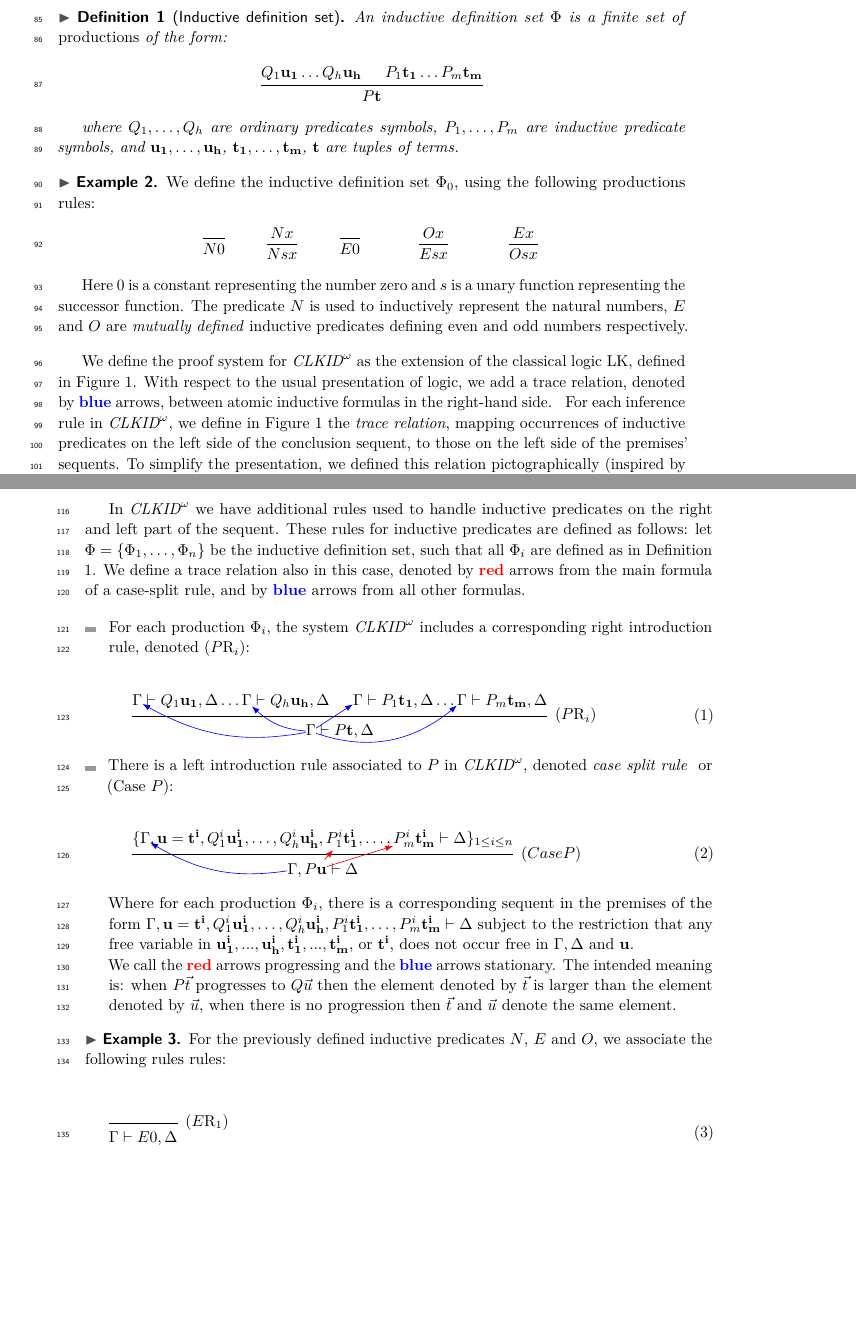
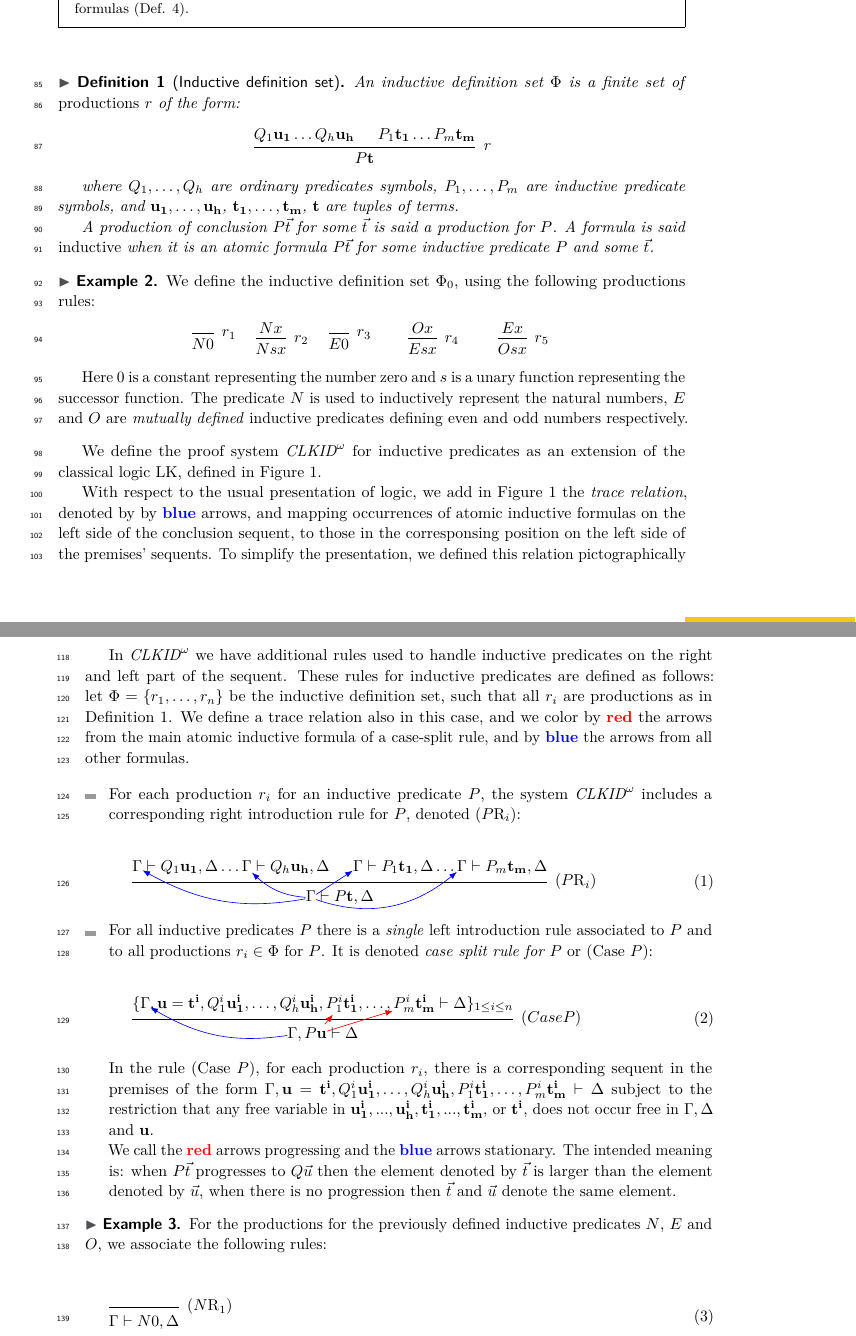
Before and after one commit to stefanoangeloberardi/GTC-injective, a LaTeX paper (draft/CSL-main.tex, which reads draft/CSL-LKRules.tex, draft/CSL-cyclic.tex): two parts of pages 3 and 4 of 16, joined at a grey line, cut so that both start at the same text, the shorter picture padded with empty space. Compiled offline with pdfLaTeX.

Commit message:
example of cyclic proofs

```diff
--- a/draft/CSL-LKRules.tex
+++ b/draft/CSL-LKRules.tex
@@ -408,7 +408,8 @@
 \end{tabular}
 
 
-  \caption{Rules of LK. Colored arrows define the sub-occurrence relation (Def. \ref{def:subOccur}).}
+  \caption{Rules of LK. Blue arrows define the trace relation between
+  atomic inductive formulas (Def. \ref{def:subOccur}).}
   \label{LKrules}
   \end{mdframed}
 \end{figure}
--- a/draft/CSL-cyclic.tex
+++ b/draft/CSL-cyclic.tex
@@ -10,18 +13,23 @@ The comma between lists of formulas denotes list concatenation (e.g. $\Gamma, \D
 
 \begin{definition}[Inductive definition set]
     \label{defIndSet}
-    An inductive definition set $\Phi$ is a finite set of \emph{productions} of the form:
+    An inductive definition set $\Phi$ is a finite set of \emph{productions} $r$ of the form:
 
     \begin{center}
         \centering
         \begin{prooftree}
             \hypo{Q_1\mathbf{u_1} \ldots Q_h\mathbf{u_h}}
             \hypo{P_1\mathbf{t_1} \ldots P_m\mathbf{t_m}}
-            \infer2[]{P\mathbf{t}}
+            \infer2[r]{P\mathbf{t}}
         \end{prooftree}
     \end{center}
 
     where $Q_1, \ldots, Q_h$ are ordinary predicates symbols, $P_1, \ldots, P_m$ are inductive predicate symbols, and $\mathbf{u_1}, \ldots, \mathbf{u_h}$, $\mathbf{t_1}, \ldots, \mathbf{t_m}$, $\mathbf{t}$ are tuples of terms.
+
+A production of conclusion
+$P \vec{t}$ for some $\vec{t}$ is said a production for $P$.
+A formula is said \emph{inductive} when it is an atomic formula
+$P\vec{t}$ for some inductive predicate $P$ and some $\vec{t}$.
 \end{definition}
 
 \begin{example}
@@ -33,35 +41,35 @@ We define the inductive definition set $\Phi_0$, using the following productions
         \centering
         \begin{prooftree}
             \hypo{}
-            \infer1[]{N0}
+            \infer1[$r_1$]{N0}
         \end{prooftree}
     \end{minipage}
     \begin{minipage}{0.10\textwidth}
         \centering
         \begin{prooftree}
             \hypo{Nx}
-            \infer1[]{Nsx}
+            \infer1[$r_2$]{Nsx}
         \end{prooftree}
     \end{minipage}
     \begin{minipage}{0.10\textwidth}
         \centering
         \begin{prooftree}
             \hypo{}
-            \infer1[]{E0}
+            \infer1[$r_3$]{E0}
         \end{prooftree}
     \end{minipage}
     \begin{minipage}{0.15\textwidth}
         \centering
         \begin{prooftree}
             \hypo{Ox}
-            \infer1[]{Esx}
+            \infer1[$r_4$]{Esx}
         \end{prooftree}
     \end{minipage}
     \begin{minipage}{0.12\textwidth}
         \centering
         \begin{prooftree}
             \hypo{Ex}
-            \infer1[]{Osx}
+            \infer1[$r_5$]{Osx}
         \end{prooftree}
     \end{minipage}
 \end{center}
@@ -70,12 +78,14 @@ Here $0$ is a constant representing the number zero and $s$ is a unary function
 $E$ and $O$ are \emph{mutually defined} inductive predicates defining even and odd numbers respectively.
 \end{example}
 
-We define the proof system for $\CLKIDomega$ as the extension of the classical logic LK, defined in Figure \ref{LKrules}. With respect to the usual presentation of logic, we add
-a trace relation, denoted by {\color{blue} \bf blue} arrows,
-between atomic inductive formulas in the right-hand side.
+We define the proof system $\CLKIDomega$ for inductive predicates
+as an extension of the classical logic LK, defined in Figure \ref{LKrules}.
+
 \input{CSL-LKRules}
-For each inference rule in $\CLKIDomega$, we define in Figure
-\ref{LKrules} the \emph{trace relation}, mapping occurrences of inductive predicates on the left side of the conclusion sequent, to those on the left side of the premises’ sequents. To simplify the presentation, we defined this relation pictographically (inspired by the work in \cite{SaurinBauer}) using colored arrows over the rules, to illustrate how occurrences are tracked through each inference. We sum up the situation as follows:
+
+With respect to the usual presentation of logic, we add in Figure
+\ref{LKrules} the \emph{trace relation}, denoted by by {\color{blue} \bf blue} arrows,
+and mapping occurrences of atomic inductive formulas on the left side of the conclusion sequent, to those in the corresponsing position on the left side of the premises’ sequents. To simplify the presentation, we defined this relation pictographically (inspired by the work in \cite{SaurinBauer}) using colored arrows over the rules, to illustrate how occurrences are tracked through each inference. We sum up the situation as follows:
 
 \begin{enumerate}[i)]
     \item Arrows connect occurrences $(P\mathbf{u}, i)$ on the left side of the conclusion's sequent, to occurrences $(Q\mathbf{t}, j)$ on the left side of the premises' sequents of each rule, where $P$ and $Q$ are inductive predicates.
@@ -85,12 +95,11 @@ For each inference rule in $\CLKIDomega$, we define in Figure
 \end{enumerate}
 
 In $\CLKIDomega$ we have additional rules used to handle inductive predicates on the right and left part of the sequent. These rules for inductive predicates are defined as follows: let
-$\Phi = \{\Phi_1, \ldots, \Phi_n\}$ be the inductive definition set, such that all $\Phi_i$ are defined as in Definition \ref{defIndSet}. We define a trace relation also in this case,
-denoted by {\color{red} \bf red} arrows from the main formula of a case-split rule,
- and by {\color{blue} \bf blue} arrows from all other formulas.
+$\Phi = \{r_1, \ldots, r_n\}$ be the inductive definition set, such that all $r_i$ are productions as in Definition \ref{defIndSet}. We define a trace relation also in this case,
+and we color by {\color{red} \bf red} the arrows from the main atomic inductive formula of a case-split rule, and by {\color{blue} \bf blue} the arrows from all other formulas.
 
 \begin{itemize}
-    \item For each production $\Phi_i$, the system $\CLKIDomega$ includes a corresponding right introduction rule, denoted ($P\text{R}_i$):
+    \item For each production $r_i$ for an inductive predicate $P$, the system $\CLKIDomega$ includes a corresponding right introduction rule for $P$, denoted ($P\text{R}_i$):
 
     \begin{equation}
     \label{def:caseRuleRight}
@@ -108,7 +117,10 @@ denoted by {\color{red} \bf red} arrows from the main formula of a case-split ru
     %----------------------------------
     \end{equation}
 
-    \item There is a left introduction rule associated to $P$ in $\CLKIDomega$, denoted \emph{case split rule } or (Case $P$):
+    \item
+For all inductive predicates $P$ there is a \emph{single} left introduction rule associated to $P$
+and to all productions $r_i  \in \Phi$ for $P$.
+It is denoted \emph{case split rule for $P$} or (Case $P$):
 
     \begin{equation}
     \label{def:caseRuleLeft}
@@ -125,7 +137,8 @@ denoted by {\color{red} \bf red} arrows from the main formula of a case-split ru
     %----------------------------------
     \end{equation}
 
-    Where for each production $\Phi_i$, there is a corresponding sequent in the premises of the
+    In the rule (Case $P$),
+     for each production $r_i$, there is a corresponding sequent in the premises of the
 form $\Gamma, \mathbf{u} = \mathbf{t^i}, Q^i_1\mathbf{u^i_1}, \ldots , Q^i_h\mathbf{u^i_h},
 P^i_1\mathbf{t^i_1}, \ldots, P^i_m\mathbf{t^i_m} \vdash \Delta$ subject to the restriction that any free variable in $\mathbf{u^i_1},...,\mathbf{u^i_h},\mathbf{t^i_1},...,\mathbf{t^i_m}$,
 or $\mathbf{t^i}$, does not occur free in $\Gamma, \Delta$ and $\mathbf{u}$.
@@ -138,8 +151,8 @@ $\vec{t}$ and $\vec{u}$ denote the same element.
 \end{itemize}
 
 \begin{example}
-For the previously defined inductive predicates $N$, $E$ and $O$, we associate
-the following rules rules:
+For the productions for the previously defined inductive predicates $N$, $E$ and $O$, we
+associate the following rules:
 
 \begin{center}
 
@@ -149,7 +162,8 @@ the following rules rules:
 %   \adjustbox{scale=0.8}{
         \begin{prooftree}
             \hypo{}
-            \infer1[($E\text{R}_1$)]{\vnode1{\Gamma} \vdash E0, \Delta}
+            \infer1[($N\text{R}_1$)]{\vnode1{\Gamma} \vdash N0, \Delta}
         \end{prooftree}
 %          }
 %            \end{minipage}
+\end{equation}
@@ -155,0 +185 @@ the following rules rules:
+\end{equation}
--- a/draft/CSL-main.tex
+++ b/draft/CSL-main.tex
@@ -52,7 +52,8 @@
 %%%%% HERE CHANGE THE DEFINITION OF EDGES TO CHANGE THE COLOR  AND OTHER ATRIBUTES %%%%%%
 \defedgetype{dirflowblue}{-Latex,draw=blue}{}
 \defedgetype{dirflowred}{-Latex,draw=red}{}
-
+\definecolor{black}{gray}{0}
+\defedgetype{flowblack}{-Latex,draw=black}{}
 % Additional, unnecessary macros (terms etc)
 %\input{hobn_macros}
 %%%%%%      END PROOFZILLA      %%%%%%%%%%%
```
Also changed, not shown: draft/CSL-cyclic.tex (102 more changed lines).
